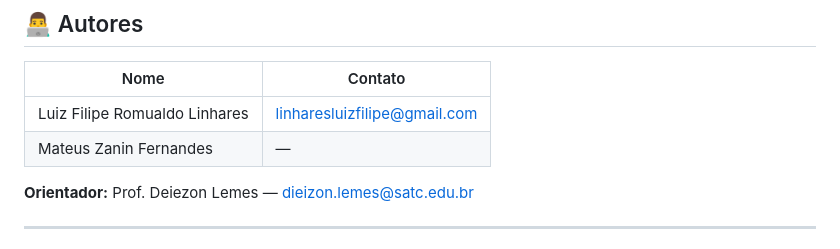
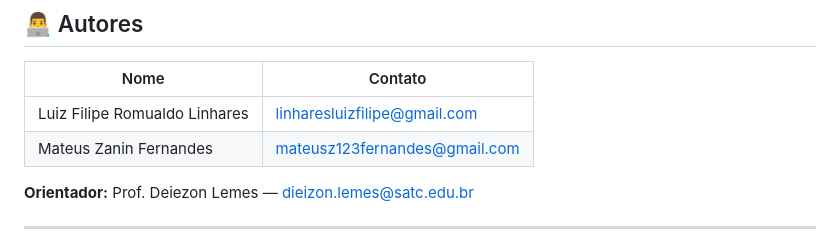
Before and after one commit to LuizFilipeLinhares/tcc-devops-testes, a Markdown page: README.md, the part around the change. Rendered like a GitHub page.

Commit message:
Update contact email for Mateus Zanin Fernandes

```diff
--- a/README.md
+++ b/README.md
@@ -111,7 +111,7 @@ As seguintes métricas são coletadas e comparadas entre os dois cenários:
 | Nome | Contato |
 |---|---|
 | Luiz Filipe Romualdo Linhares | linharesluizfilipe@gmail.com |
-| Mateus Zanin Fernandes | — |
+| Mateus Zanin Fernandes | mateusz123fernandes@gmail.com |
 
 **Orientador:** Prof. Deiezon Lemes — dieizon.lemes@satc.edu.br
 
```
